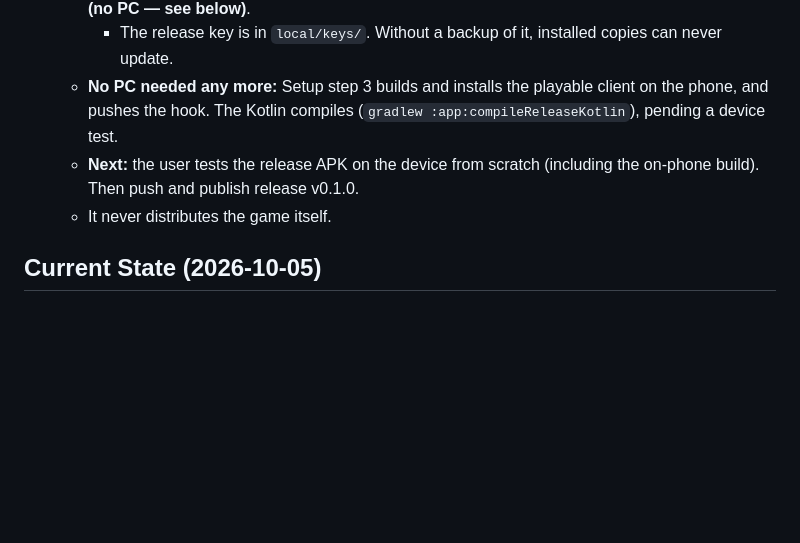
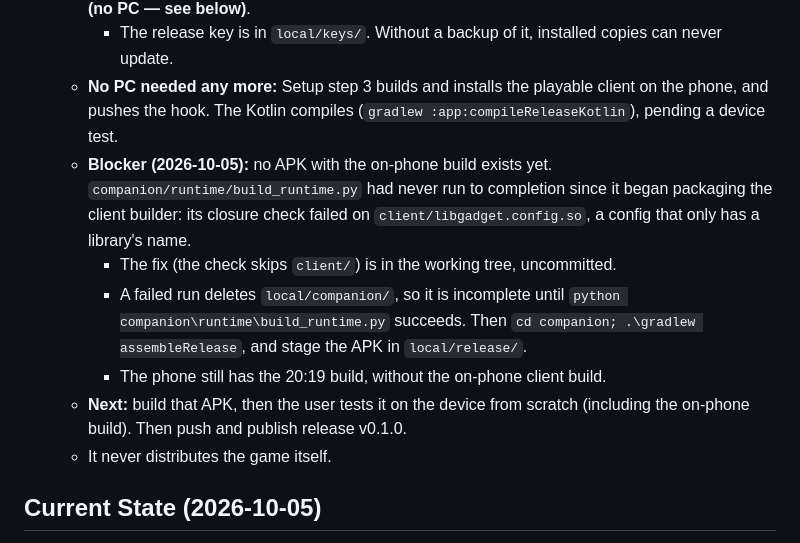
Before and after one commit to NatusAnima/Witcher-Monster-Slayer-Revival-Project, a Markdown page: HANDOFF.md, the part around the change. GitHub-like rendering; blank space fills up the shorter version.

```diff
--- a/HANDOFF.md
+++ b/HANDOFF.md
@@ -14,7 +14,11 @@ Two tracks:
    - **Built, not yet tested on the device:** the setup checklist (Aurora, the game at 300085, Play copy or playable client), the region picker (Geofabrik), the in-app dashboard (the panel accepts its key as a cookie), self-update from GitHub Releases, release signing, and **the on-phone client build (no PC — see below)**.
      - The release key is in `local/keys/`. Without a backup of it, installed copies can never update.
    - **No PC needed any more:** Setup step 3 builds and installs the playable client on the phone, and pushes the hook. The Kotlin compiles (`gradlew :app:compileReleaseKotlin`), pending a device test.
-   - **Next:** the user tests the release APK on the device from scratch (including the on-phone build). Then push and publish release v0.1.0.
+   - **Blocker (2026-10-05):** no APK with the on-phone build exists yet. `companion/runtime/build_runtime.py` had never run to completion since it began packaging the client builder: its closure check failed on `client/libgadget.config.so`, a config that only has a library's name.
+     - The fix (the check skips `client/`) is in the working tree, uncommitted.
+     - A failed run deletes `local/companion/`, so it is incomplete until `python companion\runtime\build_runtime.py` succeeds. Then `cd companion; .\gradlew assembleRelease`, and stage the APK in `local/release/`.
+     - The phone still has the 20:19 build, without the on-phone client build.
+   - **Next:** build that APK, then the user tests it on the device from scratch (including the on-phone build). Then push and publish release v0.1.0.
    - It never distributes the game itself.
 
 ## Current State (2026-10-05)
```
Also changed, not shown: README.md (+8 -1 lines).
